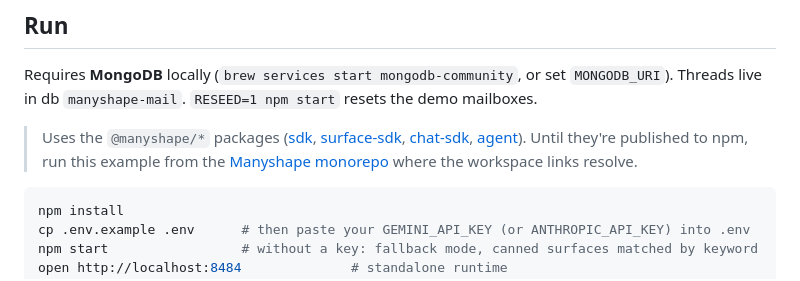
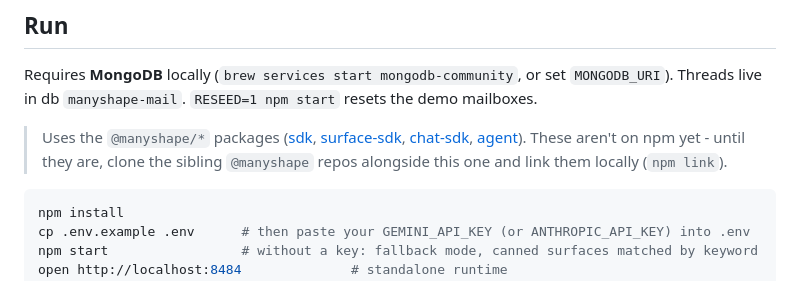
Before and after one commit to Them-labs/manyshape-examples, a Markdown page: README.md, the part around the change. Drawn GitHub-style.

Commit message:
README: don't reference the private monorepo

````diff
--- a/README.md
+++ b/README.md
@@ -6,7 +6,7 @@ An example app on [Manyshape](https://github.com/Them-labs/manyshape): one app (
 
 Requires **MongoDB** locally (`brew services start mongodb-community`, or set `MONGODB_URI`). Threads live in db `manyshape-mail`. `RESEED=1 npm start` resets the demo mailboxes.
 
-> Uses the `@manyshape/*` packages ([sdk](https://github.com/Them-labs/manyshape-sdk), [surface-sdk](https://github.com/Them-labs/manyshape-surface-sdk), [chat-sdk](https://github.com/Them-labs/manyshape-chat-sdk), [agent](https://github.com/Them-labs/manyshape-agent)). Until they're published to npm, run this example from the [Manyshape monorepo](https://github.com/Them-labs/manyshape) where the workspace links resolve.
+> Uses the `@manyshape/*` packages ([sdk](https://github.com/Them-labs/manyshape-sdk), [surface-sdk](https://github.com/Them-labs/manyshape-surface-sdk), [chat-sdk](https://github.com/Them-labs/manyshape-chat-sdk), [agent](https://github.com/Them-labs/manyshape-agent)). These aren't on npm yet - until they are, clone the sibling `@manyshape` repos alongside this one and link them locally (`npm link`).
 
 ```sh
 npm install
````
